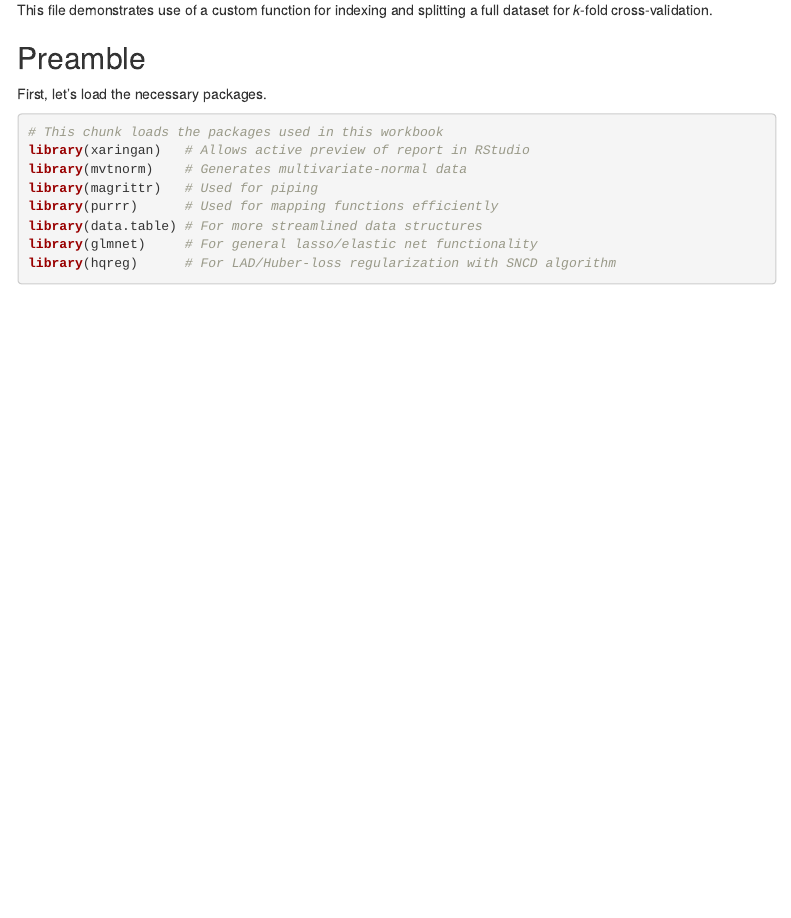
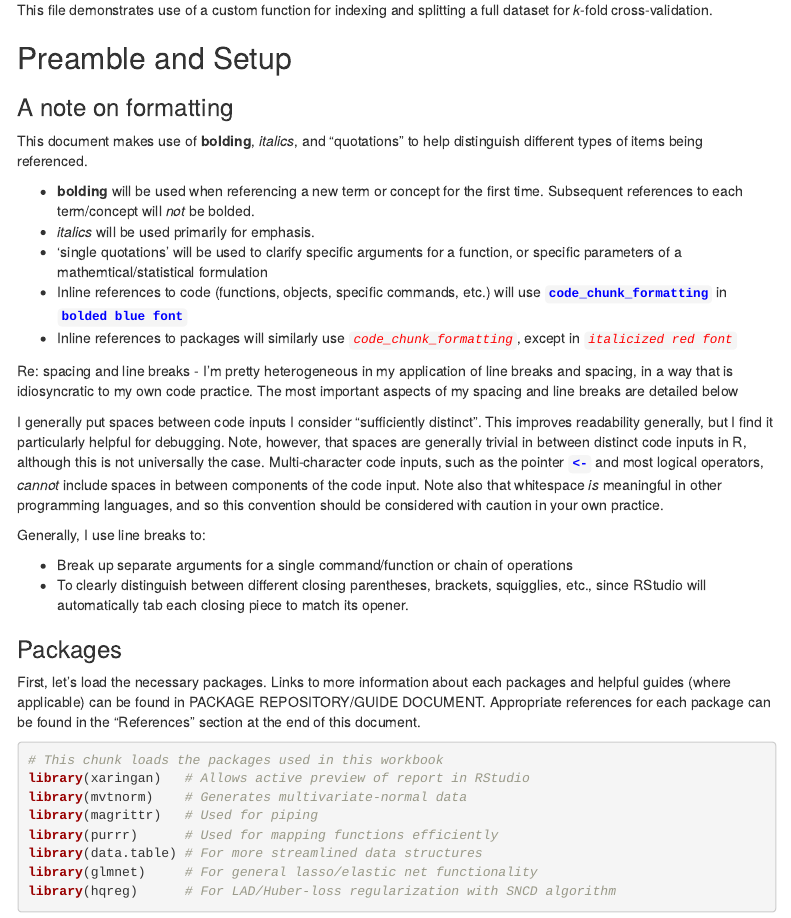
Before and after one commit to multach87/Robust_Lasso_ElasticNet, an R Markdown document (Component_Demos/02A_KFold_Subsetter.Rmd): the page in a window 1100 px wide, from 180 px down. The pictures show the output file Component_Demos/02A_KFold_Subsetter.html that the author committed with the source, opened offline; menus at the side of the page are left out.

Commit message:
-Updates to 02A_KFold_Subsetter.Rmd and corresponding .html file: -->Added formatting notes to Preamble

````diff
--- a/Component_Demos/02A_KFold_Subsetter.Rmd
+++ b/Component_Demos/02A_KFold_Subsetter.Rmd
@@ -24,13 +24,34 @@
 This file demonstrates use of a custom function for indexing and splitting a full dataset for _k_-fold cross-validation.
 
 
-## Preamble
+## Preamble and Setup
 
 ```{r setup, message = FALSE , warning = FALSE , include=FALSE}
 knitr::opts_chunk$set(echo = TRUE , eval = TRUE)
 ```
 
-First, let's load the necessary packages.
+### A note on formatting
+
+This document makes use of **bolding**, _italics_, and "quotations" to help distinguish different types of items being referenced.
+
+ * **bolding** will be used when referencing a new term or concept for the first time. Subsequent references to each term/concept will _not_ be bolded.
+ * _italics_ will be used primarily for emphasis.
+ * 'single quotations' will be used to clarify specific arguments for a function, or specific parameters of a mathemtical/statistical formulation
+ * Inline references to code (functions, objects, specific commands, etc.) will use **<span style = "color:blue">`` `r "code_chunk_formatting"` ``</span>** in **<span style = "color:blue">`` `r "bolded blue font"` ``</span>**
+ * Inline references to packages will similarly use *<span style = "color:red">`` `r "code_chunk_formatting"` ``</span>*, except in *<span style = "color:red">`` `r "italicized red font"` ``</span>*
+
+Re: spacing and line breaks - I'm pretty heterogeneous in my application of line breaks and spacing, in a way that is idiosyncratic to my own code practice. The most important aspects of my spacing and line breaks are detailed below
+
+I generally put spaces between code inputs I consider "sufficiently distinct". This improves readability generally, but I find it particularly helpful for debugging. Note, however, that spaces are generally trivial in between distinct code inputs in R, although this is not universally the case. Multi-character code inputs, such as the pointer **<span style = "color:blue">`` `r "<-"` ``</span>** and most logical operators, _cannot_ include spaces in between components of the code input. Note also that whitespace *is* meaningful in other programming languages, and so this convention should be considered with caution in your own practice.
+
+Generally, I use line breaks to:
+
+ * Break up separate arguments for a single command/function or chain of operations
+ * To clearly distinguish between different closing parentheses, brackets, squigglies, etc., since RStudio will automatically tab each closing piece to match its opener.
+
+### Packages
+
+First, let's load the necessary packages. Links to more information about each packages and helpful guides (where applicable) can be found in PACKAGE REPOSITORY/GUIDE DOCUMENT. Appropriate references for each package can be found in the "References" section at the end of this document.
 
 ```{r libraries}
 # This chunk loads the packages used in this workbook
````
Also changed, not shown: Component_Demos/02A_KFold_Subsetter.html, Component_Demos/02A_KFold_Subsetter.Rmd (16 more changed lines).
